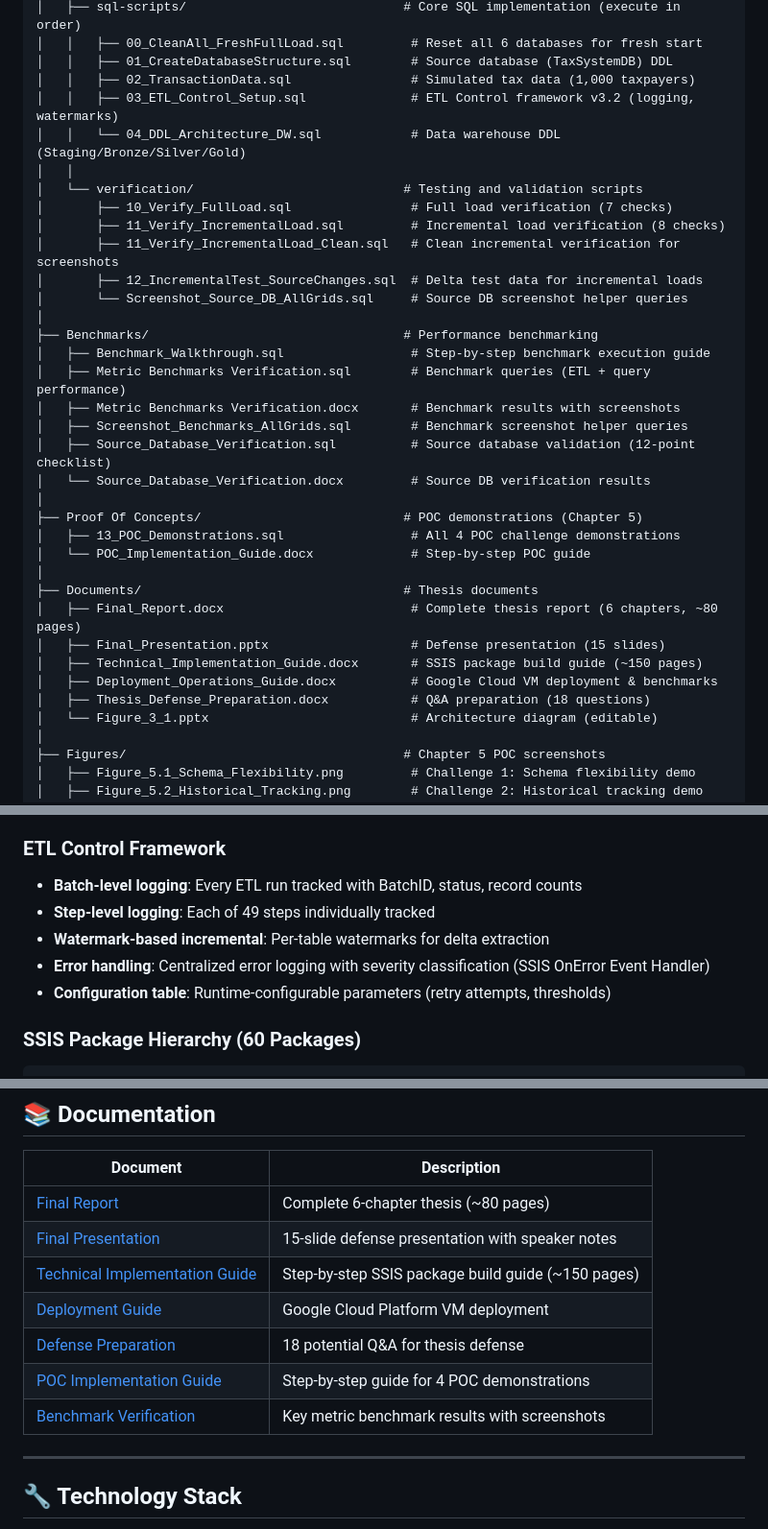
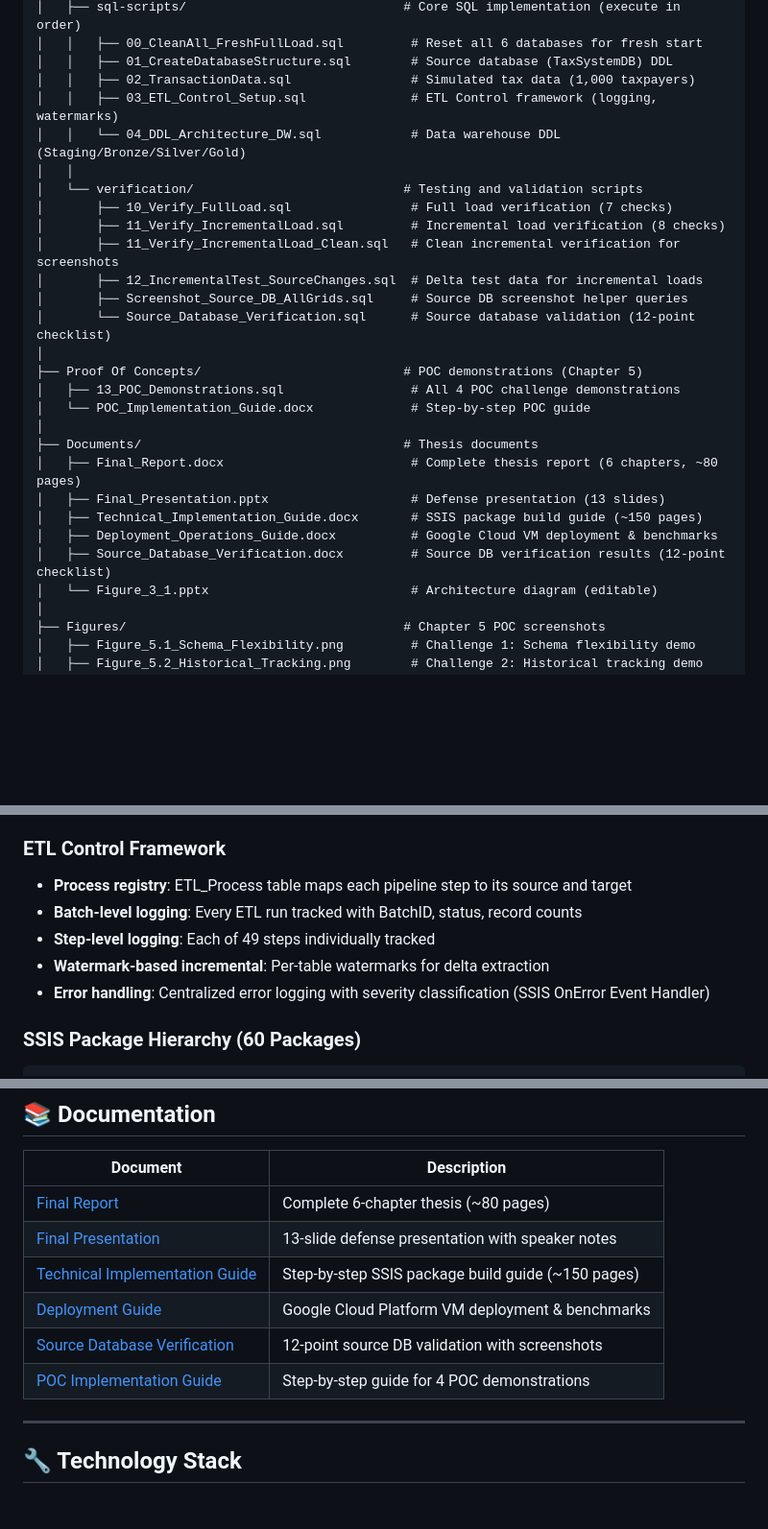
Before and after one commit to mvsotso/dv2-tax-data-warehouse-using-medallion, a Markdown page: README.md, 3 parts joined by grey strips. Shown at 96% size. GitHub-like rendering; blank space fills up the shorter version.

Commit message:
Update README to match actual repo structure

```diff
--- a/README.md
+++ b/README.md
@@ -126,7 +126,7 @@ dv2-tax-data-warehouse-using-medallion/
 │   │   ├── 00_CleanAll_FreshFullLoad.sql         # Reset all 6 databases for fresh start
 │   │   ├── 01_CreateDatabaseStructure.sql        # Source database (TaxSystemDB) DDL
 │   │   ├── 02_TransactionData.sql                # Simulated tax data (1,000 taxpayers)
-│   │   ├── 03_ETL_Control_Setup.sql              # ETL Control framework v3.2 (logging, watermarks)
+│   │   ├── 03_ETL_Control_Setup.sql              # ETL Control framework (logging, watermarks)
 │   │   └── 04_DDL_Architecture_DW.sql            # Data warehouse DDL (Staging/Bronze/Silver/Gold)
 │   │
 │   └── verification/                            # Testing and validation scripts
@@ -134,15 +134,8 @@ dv2-tax-data-warehouse-using-medallion/
 │       ├── 11_Verify_IncrementalLoad.sql         # Incremental load verification (8 checks)
 │       ├── 11_Verify_IncrementalLoad_Clean.sql   # Clean incremental verification for screenshots
 │       ├── 12_IncrementalTest_SourceChanges.sql  # Delta test data for incremental loads
-│       └── Screenshot_Source_DB_AllGrids.sql     # Source DB screenshot helper queries
-│
-├── Benchmarks/                                  # Performance benchmarking
-│   ├── Benchmark_Walkthrough.sql                 # Step-by-step benchmark execution guide
-│   ├── Metric Benchmarks Verification.sql        # Benchmark queries (ETL + query performance)
-│   ├── Metric Benchmarks Verification.docx       # Benchmark results with screenshots
-│   ├── Screenshot_Benchmarks_AllGrids.sql        # Benchmark screenshot helper queries
-│   ├── Source_Database_Verification.sql          # Source database validation (12-point checklist)
-│   └── Source_Database_Verification.docx         # Source DB verification results
+│       ├── Screenshot_Source_DB_AllGrids.sql     # Source DB screenshot helper queries
+│       └── Source_Database_Verification.sql      # Source database validation (12-point checklist)
 │
 ├── Proof Of Concepts/                           # POC demonstrations (Chapter 5)
 │   ├── 13_POC_Demonstrations.sql                 # All 4 POC challenge demonstrations
@@ -150,10 +143,10 @@ dv2-tax-data-warehouse-using-medallion/
 │
 ├── Documents/                                   # Thesis documents
 │   ├── Final_Report.docx                         # Complete thesis report (6 chapters, ~80 pages)
-│   ├── Final_Presentation.pptx                   # Defense presentation (15 slides)
+│   ├── Final_Presentation.pptx                   # Defense presentation (13 slides)
 │   ├── Technical_Implementation_Guide.docx       # SSIS package build guide (~150 pages)
 │   ├── Deployment_Operations_Guide.docx          # Google Cloud VM deployment & benchmarks
-│   ├── Thesis_Defense_Preparation.docx           # Q&A preparation (18 questions)
+│   ├── Source_Database_Verification.docx         # Source DB verification results (12-point checklist)
 │   └── Figure_3_1.pptx                           # Architecture diagram (editable)
 │
 ├── Figures/                                     # Chapter 5 POC screenshots
@@ -256,11 +249,11 @@ The ETL pipeline is executed through **SSIS packages** in Visual Studio:
 
 ### ETL Control Framework
 
+- **Process registry**: ETL_Process table maps each pipeline step to its source and target
 - **Batch-level logging**: Every ETL run tracked with BatchID, status, record counts
 - **Step-level logging**: Each of 49 steps individually tracked
 - **Watermark-based incremental**: Per-table watermarks for delta extraction
 - **Error handling**: Centralized error logging with severity classification (SSIS OnError Event Handler)
-- **Configuration table**: Runtime-configurable parameters (retry attempts, thresholds)
 
 ### SSIS Package Hierarchy (60 Packages)
 
@@ -312,12 +305,11 @@ Total: 3 master + 8 orchestrator + 49 child = 60 SSIS packages
 | Document | Description |
 |----------|-------------|
 | [Final Report](Documents/Final_Report.docx) | Complete 6-chapter thesis (~80 pages) |
-| [Final Presentation](Documents/Final_Presentation.pptx) | 15-slide defense presentation with speaker notes |
+| [Final Presentation](Documents/Final_Presentation.pptx) | 13-slide defense presentation with speaker notes |
 | [Technical Implementation Guide](Documents/Technical_Implementation_Guide.docx) | Step-by-step SSIS package build guide (~150 pages) |
-| [Deployment Guide](Documents/Deployment_Operations_Guide.docx) | Google Cloud Platform VM deployment |
-| [Defense Preparation](Documents/Thesis_Defense_Preparation.docx) | 18 potential Q&A for thesis defense |
+| [Deployment Guide](Documents/Deployment_Operations_Guide.docx) | Google Cloud Platform VM deployment & benchmarks |
+| [Source Database Verification](Documents/Source_Database_Verification.docx) | 12-point source DB validation with screenshots |
 | [POC Implementation Guide](Proof%20Of%20Concepts/POC_Implementation_Guide.docx) | Step-by-step guide for 4 POC demonstrations |
-| [Benchmark Verification](Benchmarks/Metric%20Benchmarks%20Verification.docx) | Key metric benchmark results with screenshots |
 
 ---
 
```
Also changed, not shown: other parts of README.md (+3 -3 lines).
